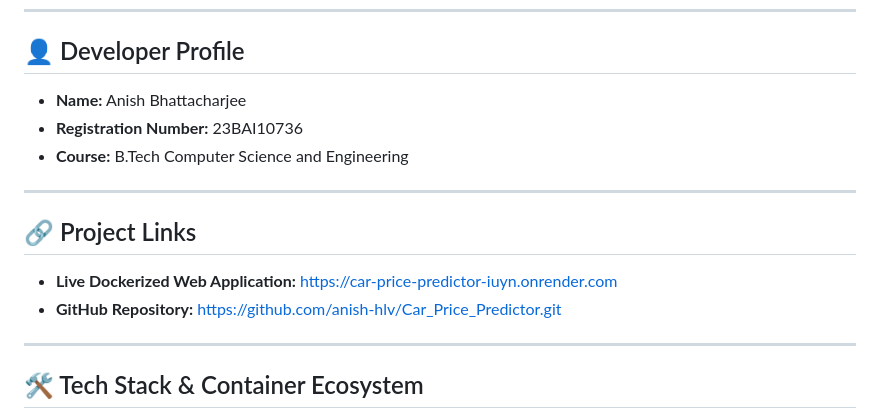
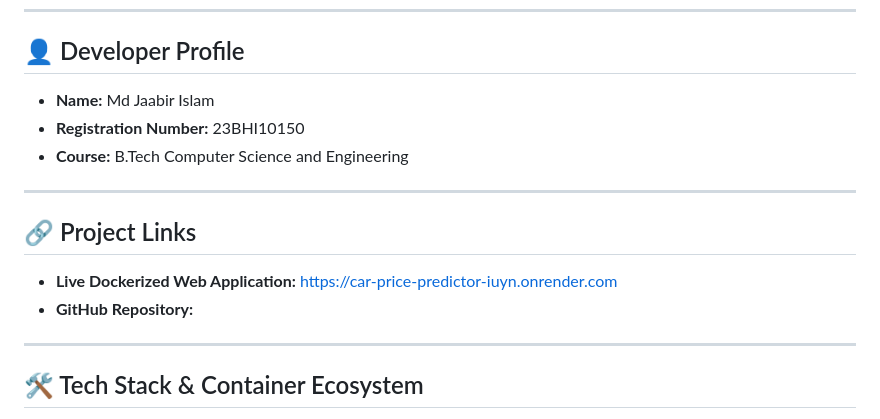
Before and after one commit to jaabir21-gg/car-price-predictor, a Markdown page: README.md, the part around the change. Rendered like a GitHub page.

Commit message:
Update developer profile and repository link
Updated developer profile information and GitHub repository link.

```diff
--- a/README.md
+++ b/README.md
@@ -5,15 +5,15 @@ An end-to-end Machine Learning web application that predicts the resale price of
 ---
 
 ## 👤 Developer Profile
-* **Name:** Anish Bhattacharjee
-* **Registration Number:** 23BAI10736
+* **Name:** Md Jaabir Islam
+* **Registration Number:** 23BHI10150
 * **Course:** B.Tech Computer Science and Engineering
 
 ---
 
 ## 🔗 Project Links
 * **Live Dockerized Web Application:** https://car-price-predictor-iuyn.onrender.com
-* **GitHub Repository:** https://github.com/anish-hlv/Car_Price_Predictor.git
+* **GitHub Repository:**
 
 ---
 
```
